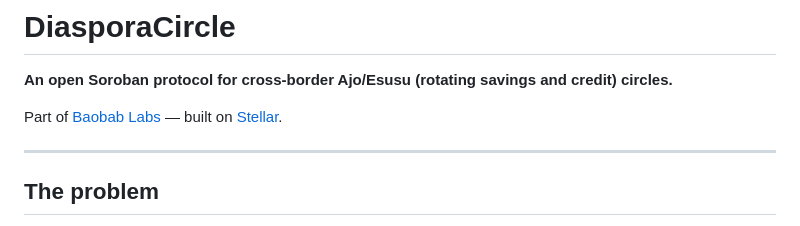
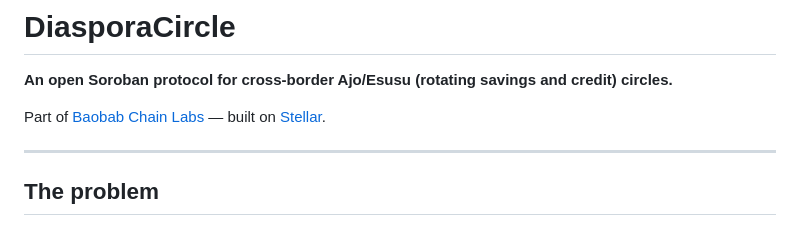
Before and after one commit to baobab-chain/diaspora-circle, a Markdown page: README.md, the part around the change. GitHub-like rendering.

```diff
--- a/README.md
+++ b/README.md
@@ -2,7 +2,7 @@
 
 **An open Soroban protocol for cross-border Ajo/Esusu (rotating savings and credit) circles.**
 
-Part of [Baobab Labs](https://github.com/baobab-labs) — built on [Stellar](https://stellar.org).
+Part of [Baobab Chain Labs](https://github.com/baobab-chain) — built on [Stellar](https://stellar.org).
 
 ---
 
```
